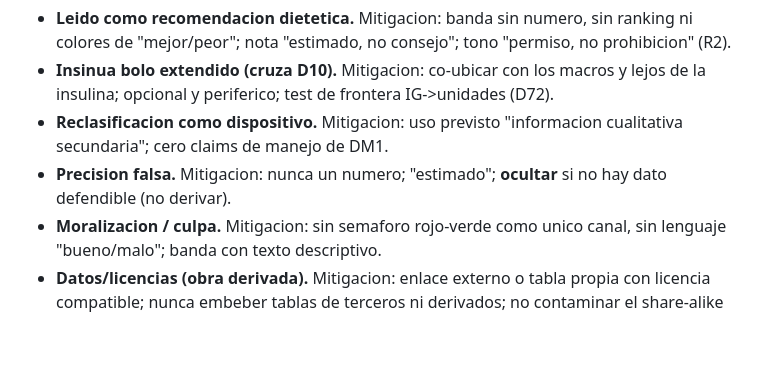
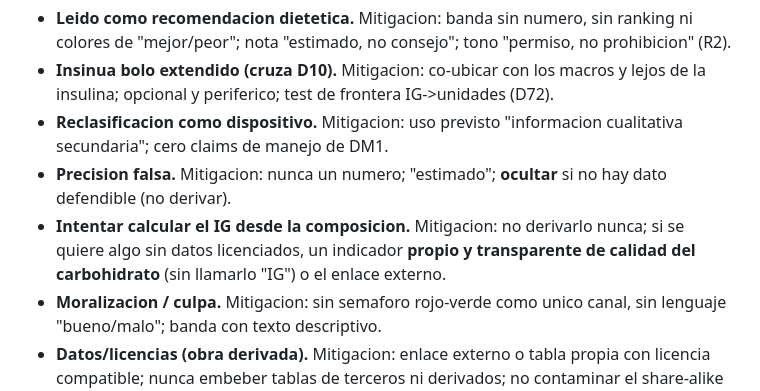
Before and after one commit to foron23/carbos, a Markdown page: docs/specs/27-indice-glucemico.md, the part around one of its changes. GitHub-like rendering; blank space fills up the shorter version.

```diff
--- a/docs/specs/27-indice-glucemico.md
+++ b/docs/specs/27-indice-glucemico.md
@@ -401,6 +420,9 @@ Construidos y verificados (desechables; `prototypes/` esta en `.gitignore`):
   secundaria"; cero claims de manejo de DM1.
 - **Precision falsa.** Mitigacion: nunca un numero; "estimado"; **ocultar** si no hay dato
   defendible (no derivar).
+- **Intentar calcular el IG desde la composicion.** Mitigacion: no derivarlo nunca; si se
+  quiere algo sin datos licenciados, un indicador **propio y transparente de calidad del
+  carbohidrato** (sin llamarlo "IG") o el enlace externo.
 - **Moralizacion / culpa.** Mitigacion: sin semaforo rojo-verde como unico canal, sin
   lenguaje "bueno/malo"; banda con texto descriptivo.
 - **Datos/licencias (obra derivada).** Mitigacion: enlace externo o tabla propia con
```
Also changed, not shown: other parts of docs/specs/27-indice-glucemico.md (+24 -0 lines).
